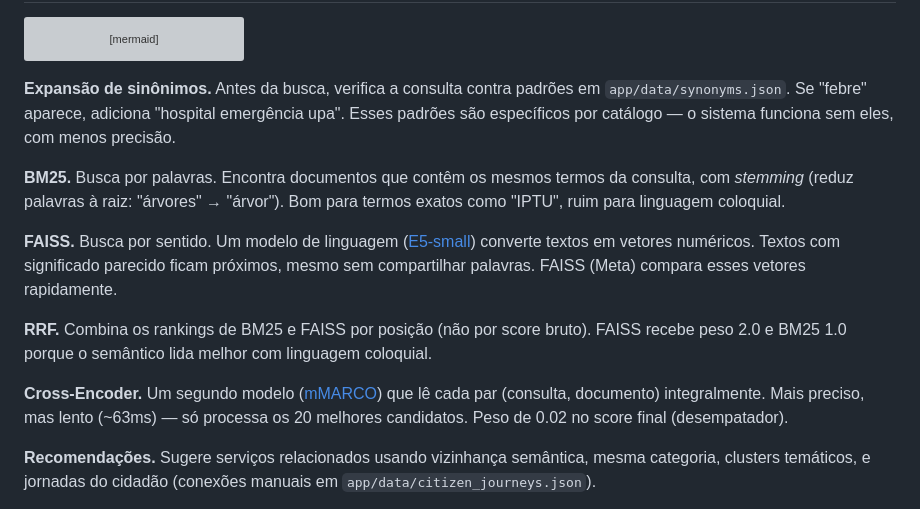
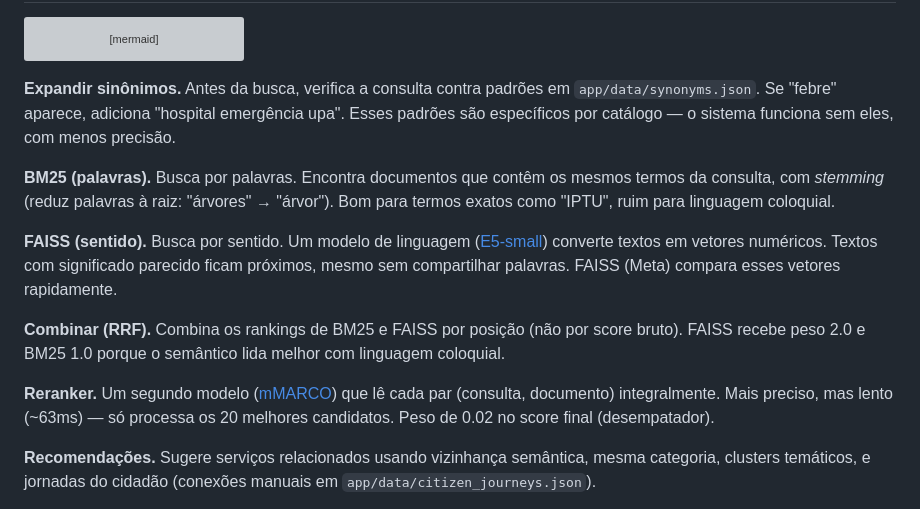
Before and after one commit to wllsena/facilita-rio, a Markdown page: README.md, the part around the change. Rendered like a GitHub page; grey boxes are pictures that could not be loaded.

Commit message:
Align section titles with Mermaid diagram labels
Co-Authored-By: Claude Opus 4.6 (1M context) <noreply@anthropic.com>

````diff
--- a/README.md
+++ b/README.md
@@ -22,15 +22,15 @@ flowchart TD
     RES --> REC[Recomendações]
 ```
 
-**Expansão de sinônimos.** Antes da busca, verifica a consulta contra padrões em `app/data/synonyms.json`. Se "febre" aparece, adiciona "hospital emergência upa". Esses padrões são específicos por catálogo — o sistema funciona sem eles, com menos precisão.
+**Expandir sinônimos.** Antes da busca, verifica a consulta contra padrões em `app/data/synonyms.json`. Se "febre" aparece, adiciona "hospital emergência upa". Esses padrões são específicos por catálogo — o sistema funciona sem eles, com menos precisão.
 
-**BM25.** Busca por palavras. Encontra documentos que contêm os mesmos termos da consulta, com *stemming* (reduz palavras à raiz: "árvores" → "árvor"). Bom para termos exatos como "IPTU", ruim para linguagem coloquial.
+**BM25 (palavras).** Busca por palavras. Encontra documentos que contêm os mesmos termos da consulta, com *stemming* (reduz palavras à raiz: "árvores" → "árvor"). Bom para termos exatos como "IPTU", ruim para linguagem coloquial.
 
-**FAISS.** Busca por sentido. Um modelo de linguagem ([E5-small](https://huggingface.co/intfloat/multilingual-e5-small)) converte textos em vetores numéricos. Textos com significado parecido ficam próximos, mesmo sem compartilhar palavras. FAISS (Meta) compara esses vetores rapidamente.
+**FAISS (sentido).** Busca por sentido. Um modelo de linguagem ([E5-small](https://huggingface.co/intfloat/multilingual-e5-small)) converte textos em vetores numéricos. Textos com significado parecido ficam próximos, mesmo sem compartilhar palavras. FAISS (Meta) compara esses vetores rapidamente.
 
-**RRF.** Combina os rankings de BM25 e FAISS por posição (não por score bruto). FAISS recebe peso 2.0 e BM25 1.0 porque o semântico lida melhor com linguagem coloquial.
+**Combinar (RRF).** Combina os rankings de BM25 e FAISS por posição (não por score bruto). FAISS recebe peso 2.0 e BM25 1.0 porque o semântico lida melhor com linguagem coloquial.
 
-**Cross-Encoder.** Um segundo modelo ([mMARCO](https://huggingface.co/cross-encoder/mmarco-mMiniLMv2-L12-H384-v1)) que lê cada par (consulta, documento) integralmente. Mais preciso, mas lento (~63ms) — só processa os 20 melhores candidatos. Peso de 0.02 no score final (desempatador).
+**Reranker.** Um segundo modelo ([mMARCO](https://huggingface.co/cross-encoder/mmarco-mMiniLMv2-L12-H384-v1)) que lê cada par (consulta, documento) integralmente. Mais preciso, mas lento (~63ms) — só processa os 20 melhores candidatos. Peso de 0.02 no score final (desempatador).
 
 **Recomendações.** Sugere serviços relacionados usando vizinhança semântica, mesma categoria, clusters temáticos, e jornadas do cidadão (conexões manuais em `app/data/citizen_journeys.json`).
 
````
